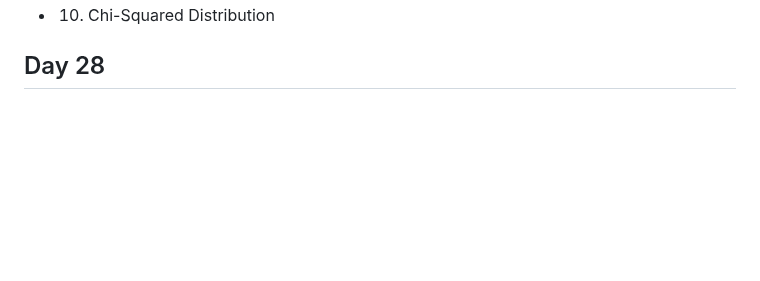
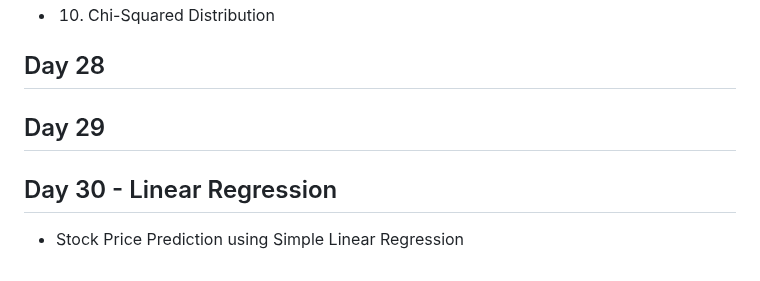
Before and after one commit to GarimaPaudel/100-Days-of-Data-Science, a Markdown page: README.md, the part around the change. Rendered like a GitHub page; blank space fills up the shorter version.

```diff
--- a/README.md
+++ b/README.md
@@ -271,3 +271,8 @@ Formula: P(A ∪ B) = P(A) + P(B) - P(A and B)
  - 10. Chi-Squared Distribution
 
 ## Day 28
+
+## Day 29
+
+## Day 30 - Linear Regression
+- Stock Price Prediction using Simple Linear Regression
```
